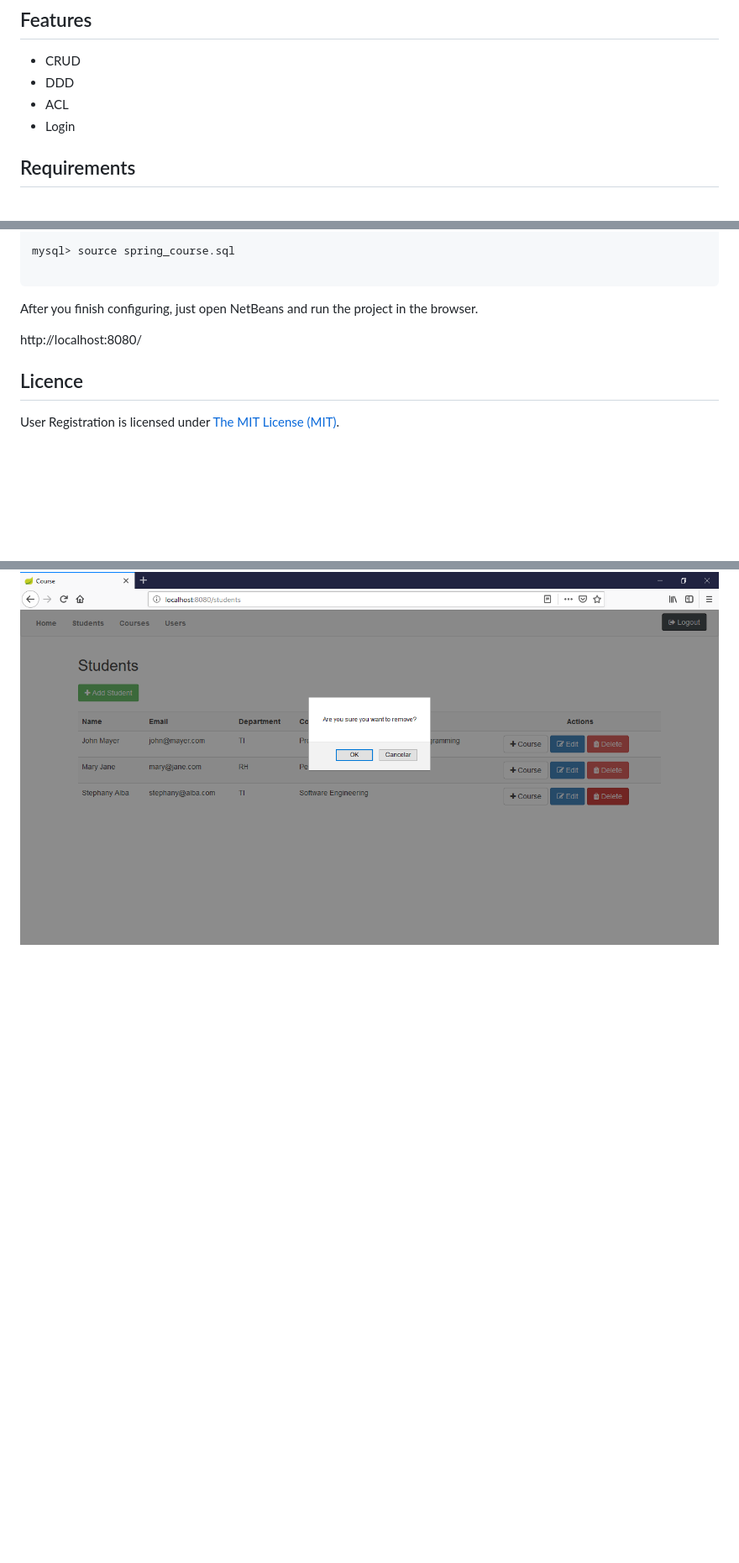
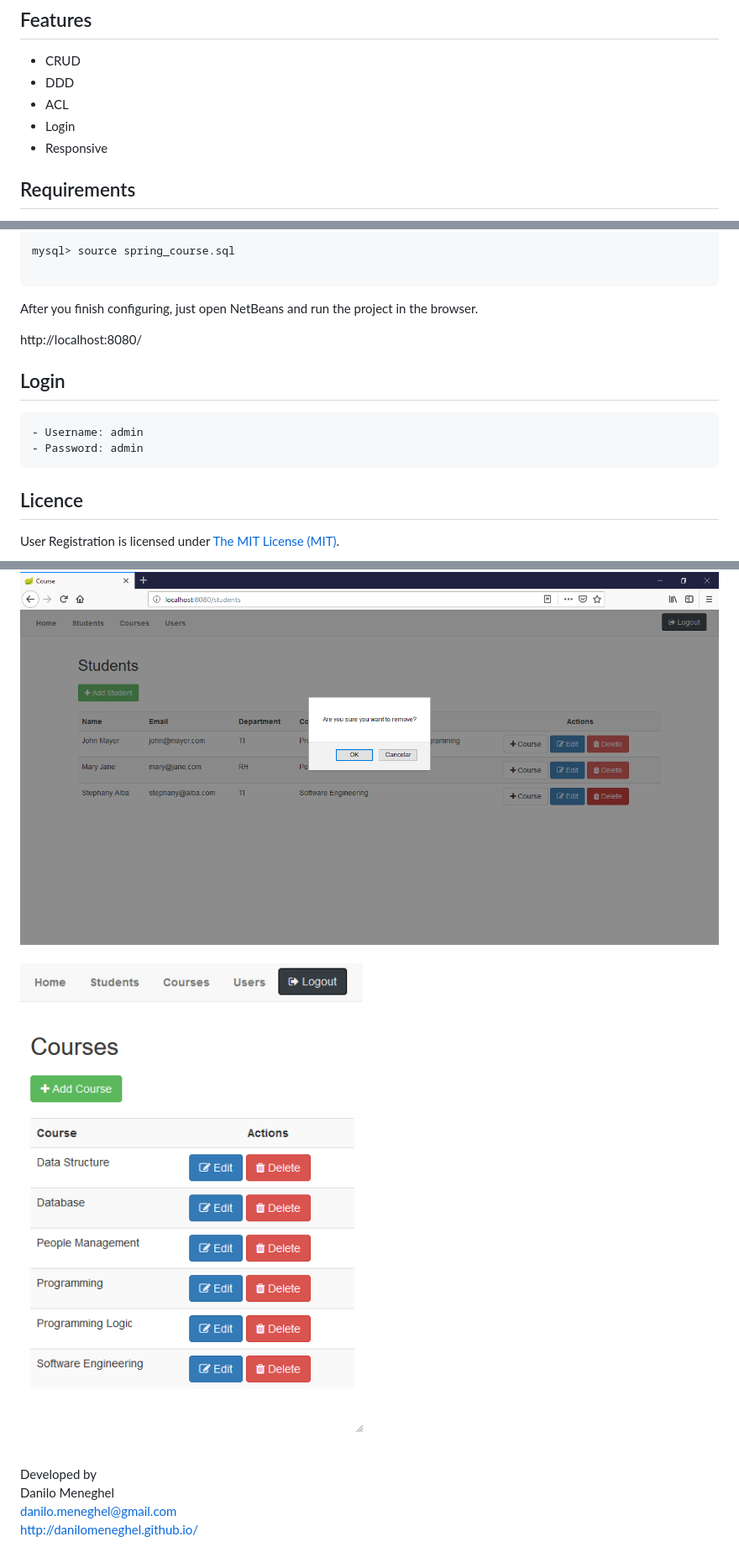
Before and after one commit to danilomeneghel/java-spring-boot, a Markdown page: README.md, 3 parts joined by grey strips. Shown: that part at 84% size. GitHub-like rendering; pictures changed too: screenshots/screenshot08.png (added); blank space fills up the shorter version.

```diff
--- a/README.md
+++ b/README.md
@@ -9,6 +9,7 @@ Spring much lighter! :)
 - DDD
 - ACL
 - Login
+- Responsive
 
 ## Requirements
 
@@ -53,6 +54,10 @@ After you finish configuring, just open NetBeans and run the project in the brow
 
 http://localhost:8080/
 
+## Login
+	- Username: admin
+	- Password: admin
+
 ## Licence
 
 User Registration is licensed under <a href="LICENSE">The MIT License (MIT)</a>.
@@ -66,3 +71,10 @@ User Registration is licensed under <a href="LICENSE">The MIT License (MIT)</a>.
 ![Screenshots](screenshots/screenshot05.png)<br><br>
 ![Screenshots](screenshots/screenshot06.png)<br><br>
 ![Screenshots](screenshots/screenshot07.png)<br><br>
+![Screenshots](screenshots/screenshot08.png)<br><br>
+
+
+Developed by<br>
+Danilo Meneghel<br>
+danilo.meneghel@gmail.com<br>
+http://danilomeneghel.github.io/<br>
```
Also changed, not shown: other parts of README.md (+1 -1 lines), 2 other files.
